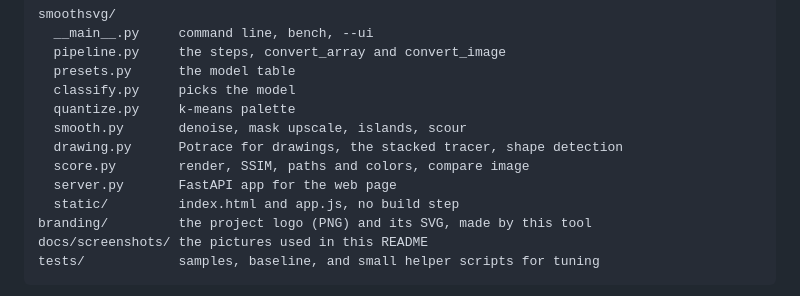
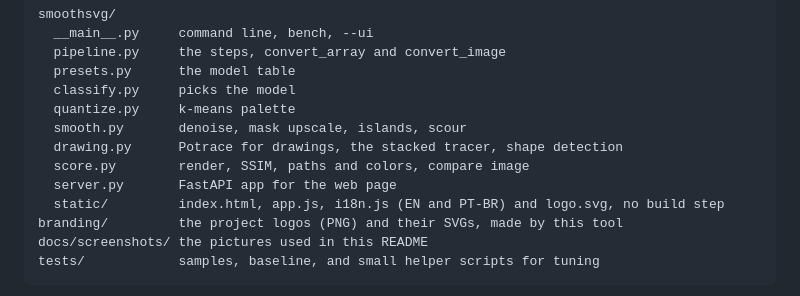
Before and after one commit to PatrikGuerra/smooth-svg, a Markdown page: README.md, the part around one of its changes. GitHub-like rendering.

````diff
--- a/README.md
+++ b/README.md
@@ -199,8 +210,8 @@ smoothsvg/
   drawing.py      Potrace for drawings, the stacked tracer, shape detection
   score.py        render, SSIM, paths and colors, compare image
   server.py       FastAPI app for the web page
-  static/         index.html and app.js, no build step
-branding/         the project logo (PNG) and its SVG, made by this tool
+  static/         index.html, app.js, i18n.js (EN and PT-BR) and logo.svg, no build step
+branding/         the project logos (PNG) and their SVGs, made by this tool
 docs/screenshots/ the pictures used in this README
 tests/            samples, baseline, and small helper scripts for tuning
 ```
````
Also changed, not shown: other parts of README.md (+37 -26 lines), docs/screenshots/ui-overview.png, docs/screenshots/ui-start.png (added), docs/screenshots/ui-wipe.png, docs/screenshots/ui-zoom.png, 7 other files.
